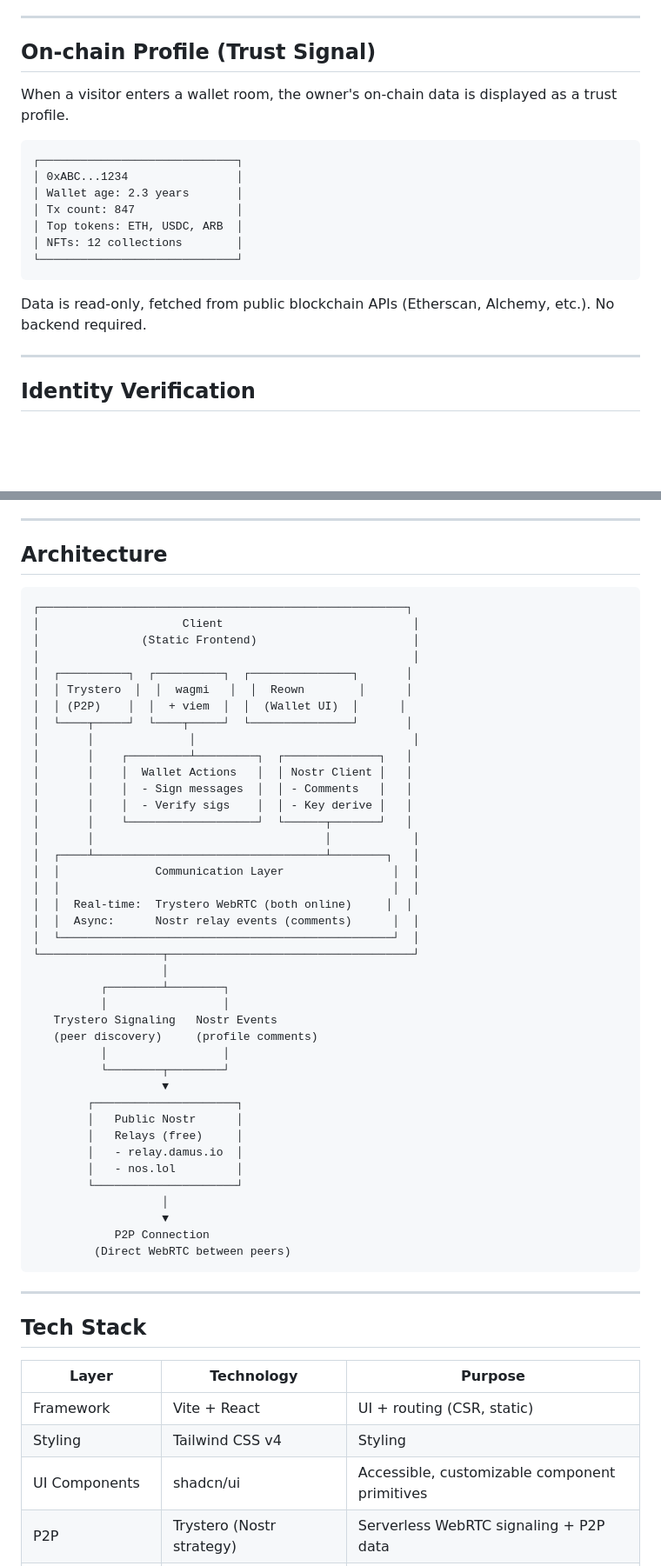
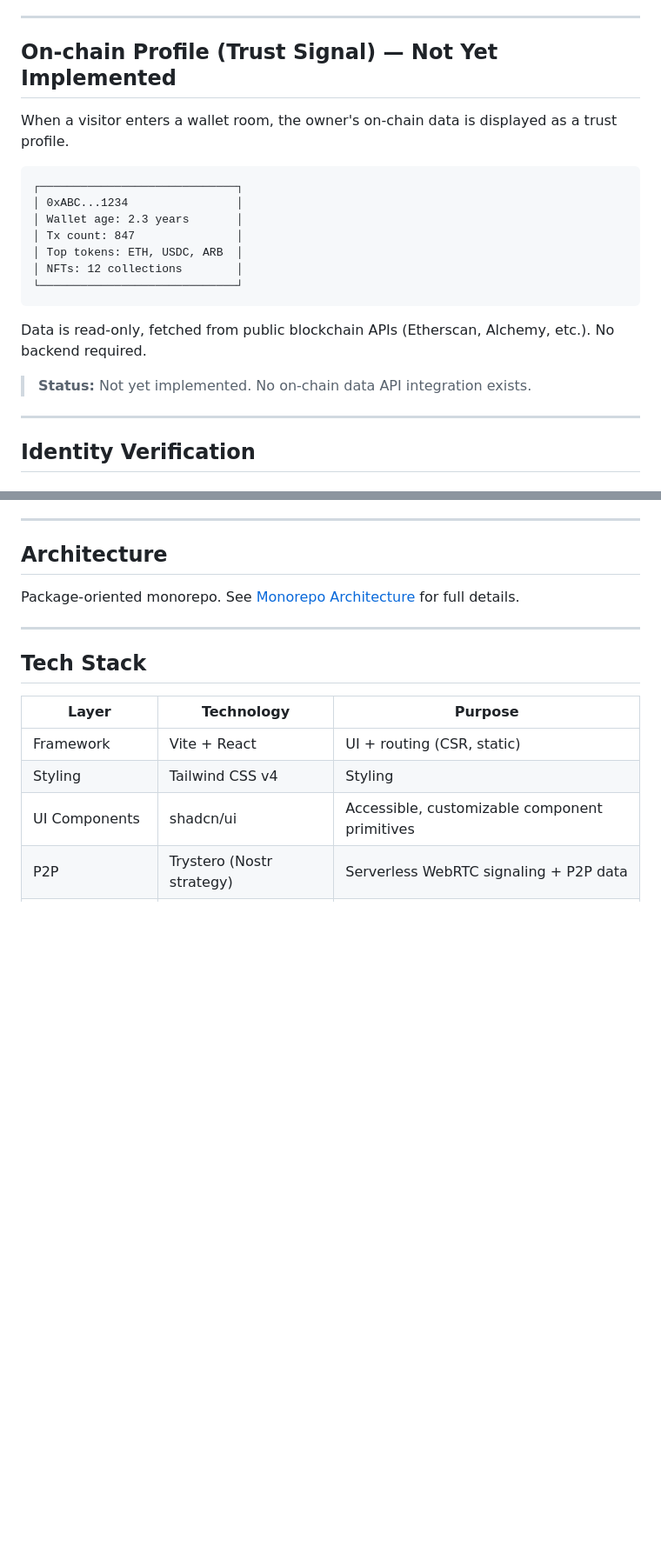
Before and after one commit to jeheecheon/ghost-talkie, a Markdown page: docs/spec.md, 2 parts joined by grey strips. Shown at 87% size. Rendered like a GitHub page; blank space fills up the shorter version.

Commit message:
chore: sync spec.md with current codebase state

````diff
--- a/docs/spec.md
+++ b/docs/spec.md
@@ -112,7 +112,7 @@ One MetaMask signature to enter a chat room. Separate from Nostr identity.
 
 ---
 
-## On-chain Profile (Trust Signal)
+## On-chain Profile (Trust Signal) — Not Yet Implemented
 
 When a visitor enters a wallet room, the owner's on-chain data is displayed as a trust profile.
 
@@ -127,6 +127,8 @@ When a visitor enters a wallet room, the owner's on-chain data is displayed as a
 ```
 
 Data is read-only, fetched from public blockchain APIs (Etherscan, Alchemy, etc.). No backend required.
+
+> **Status:** Not yet implemented. No on-chain data API integration exists.
 
 ---
 
@@ -155,48 +157,7 @@ Two-layer signing ensures comment authenticity and Owner badge.
 
 ## Architecture
 
-```
-┌──────────────────────────────────────────────────────┐
-│                     Client                            │
-│               (Static Frontend)                       │
-│                                                       │
-│  ┌──────────┐  ┌──────────┐  ┌───────────────┐       │
-│  │ Trystero  │  │  wagmi   │  │  Reown        │      │
-│  │ (P2P)    │  │  + viem  │  │  (Wallet UI)  │      │
-│  └────┬─────┘  └────┬─────┘  └───────────────┘       │
-│       │              │                                │
-│       │    ┌─────────┴─────────┐  ┌──────────────┐   │
-│       │    │  Wallet Actions   │  │ Nostr Client │   │
-│       │    │  - Sign messages  │  │ - Comments   │   │
-│       │    │  - Verify sigs    │  │ - Key derive │   │
-│       │    └───────────────────┘  └──────┬───────┘   │
-│       │                                  │            │
-│  ┌────┴──────────────────────────────────┴────────┐   │
-│  │              Communication Layer                │  │
-│  │                                                 │  │
-│  │  Real-time:  Trystero WebRTC (both online)     │  │
-│  │  Async:      Nostr relay events (comments)      │  │
-│  └─────────────────────────────────────────────────┘  │
-└──────────────────┬────────────────────────────────────┘
-                   │
-          ┌────────┴────────┐
-          │                 │
-   Trystero Signaling   Nostr Events
-   (peer discovery)     (profile comments)
-          │                 │
-          └────────┬────────┘
-                   ▼
-        ┌─────────────────────┐
-        │   Public Nostr      │
-        │   Relays (free)     │
-        │   - relay.damus.io  │
-        │   - nos.lol         │
-        └─────────────────────┘
-                   │
-                   ▼
-            P2P Connection
-         (Direct WebRTC between peers)
-```
+Package-oriented monorepo. See [Monorepo Architecture](./monorepo-architecture.md) for full details.
 
 ---
 
````
Also changed, not shown: other parts of docs/spec.md (+5 -4 lines).
